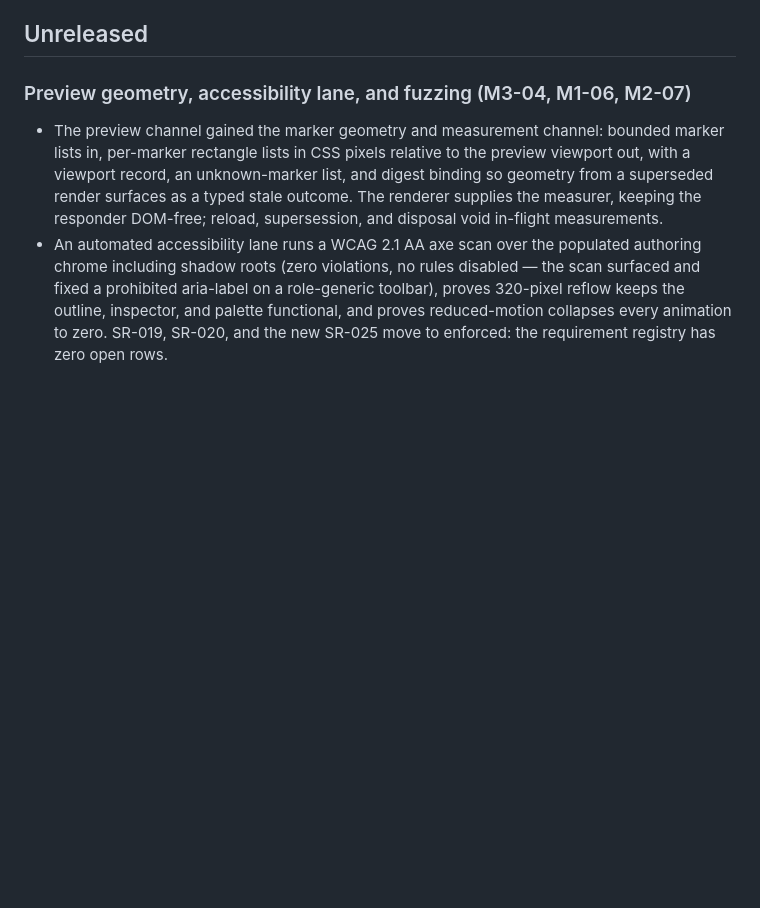
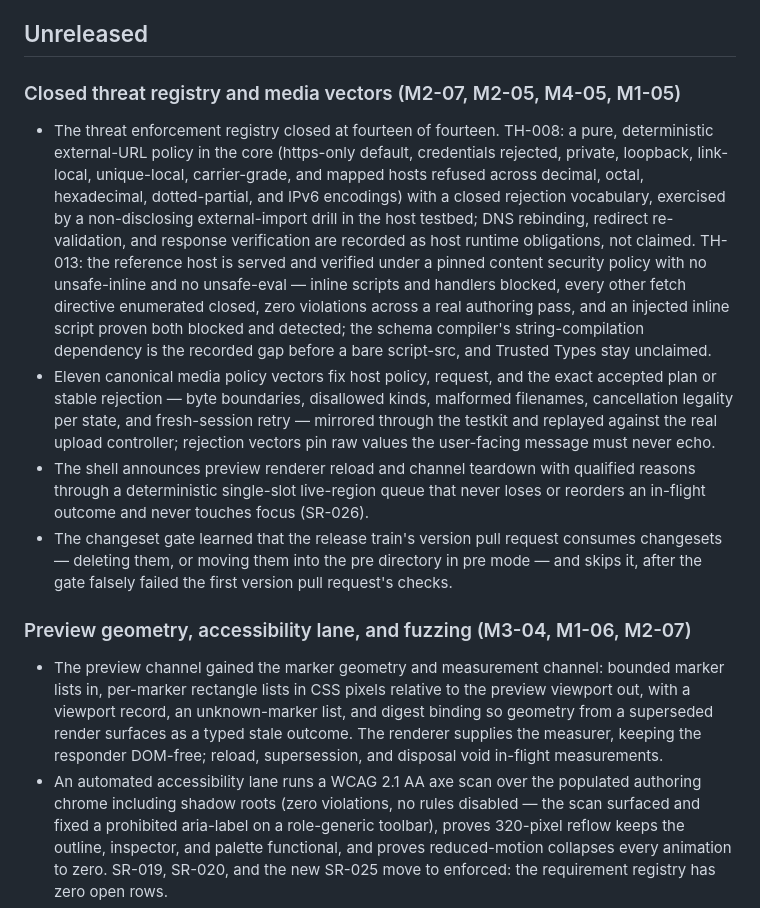
Before and after one commit to kumwe/studio, a Markdown page: CHANGELOG.md, the part around the change. Drawn GitHub-style; blank space fills up the shorter version.

```diff
--- a/CHANGELOG.md
+++ b/CHANGELOG.md
@@ -7,6 +7,31 @@ work-package acceptance and gate outcomes remain governed by
 [evidence model](docs/roadmap/evidence.md), and are never implied by an entry here.
 
 ## Unreleased
+
+### Closed threat registry and media vectors (M2-07, M2-05, M4-05, M1-05)
+
+- The threat enforcement registry closed at fourteen of fourteen. TH-008: a pure, deterministic
+  external-URL policy in the core (https-only default, credentials rejected, private, loopback,
+  link-local, unique-local, carrier-grade, and mapped hosts refused across decimal, octal,
+  hexadecimal, dotted-partial, and IPv6 encodings) with a closed rejection vocabulary, exercised
+  by a non-disclosing external-import drill in the host testbed; DNS rebinding, redirect
+  re-validation, and response verification are recorded as host runtime obligations, not claimed.
+  TH-013: the reference host is served and verified under a pinned content security policy with
+  no unsafe-inline and no unsafe-eval — inline scripts and handlers blocked, every other fetch
+  directive enumerated closed, zero violations across a real authoring pass, and an injected
+  inline script proven both blocked and detected; the schema compiler's string-compilation
+  dependency is the recorded gap before a bare script-src, and Trusted Types stay unclaimed.
+- Eleven canonical media policy vectors fix host policy, request, and the exact accepted plan or
+  stable rejection — byte boundaries, disallowed kinds, malformed filenames, cancellation
+  legality per state, and fresh-session retry — mirrored through the testkit and replayed
+  against the real upload controller; rejection vectors pin raw values the user-facing message
+  must never echo.
+- The shell announces preview renderer reload and channel teardown with qualified reasons
+  through a deterministic single-slot live-region queue that never loses or reorders an
+  in-flight outcome and never touches focus (SR-026).
+- The changeset gate learned that the release train's version pull request consumes changesets —
+  deleting them, or moving them into the pre directory in pre mode — and skips it, after the
+  gate falsely failed the first version pull request's checks.
 
 ### Preview geometry, accessibility lane, and fuzzing (M3-04, M1-06, M2-07)
 
```
Also changed, not shown: .changeset/security-and-media-vectors.md (added, +14 -0 lines), docs/roadmap/STATUS.md (+3 -3 lines).
